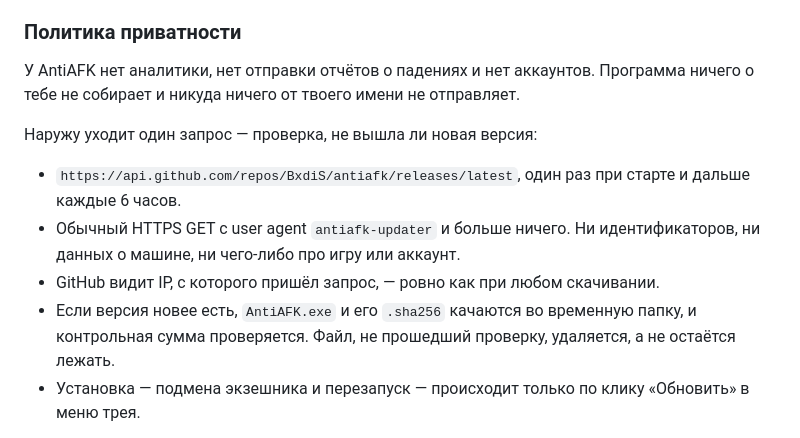
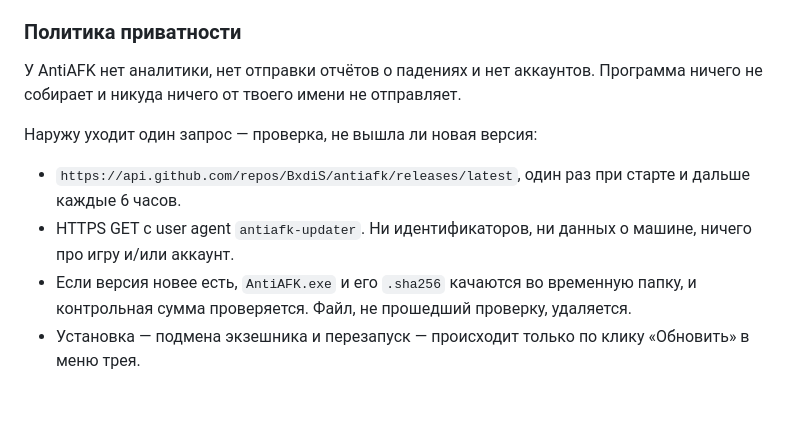
Before and after one commit to BxdiS/antiafk, a Markdown page: README.md, the part around the change. GitHub-like rendering; blank space fills up the shorter version.

```diff
--- a/README.md
+++ b/README.md
@@ -60,14 +60,13 @@ Free code signing provided by [SignPath.io](https://about.signpath.io/), certifi
 
 ### Политика приватности
 
-У AntiAFK нет аналитики, нет отправки отчётов о падениях и нет аккаунтов. Программа ничего о тебе не собирает и никуда ничего от твоего имени не отправляет.
+У AntiAFK нет аналитики, нет отправки отчётов о падениях и нет аккаунтов. Программа ничего не собирает и никуда ничего от твоего имени не отправляет.
 
 Наружу уходит один запрос — проверка, не вышла ли новая версия:
 
 - `https://api.github.com/repos/BxdiS/antiafk/releases/latest`, один раз при старте и дальше каждые 6 часов.
-- Обычный HTTPS GET с user agent `antiafk-updater` и больше ничего. Ни идентификаторов, ни данных о машине, ни чего-либо про игру или аккаунт.
-- GitHub видит IP, с которого пришёл запрос, — ровно как при любом скачивании.
-- Если версия новее есть, `AntiAFK.exe` и его `.sha256` качаются во временную папку, и контрольная сумма проверяется. Файл, не прошедший проверку, удаляется, а не остаётся лежать.
+- HTTPS GET с user agent `antiafk-updater`. Ни идентификаторов, ни данных о машине, ничего про игру и/или аккаунт.
+- Если версия новее есть, `AntiAFK.exe` и его `.sha256` качаются во временную папку, и контрольная сумма проверяется. Файл, не прошедший проверку, удаляется.
 - Установка — подмена экзешника и перезапуск — происходит только по клику «Обновить» в меню трея.
 
 В меню трея переключателя для неё нет. Помогает блокировка `api.github.com` на файрволе: ошибка уходит в лог, приложение работает дальше.
```
Also changed, not shown: README.en.md (+3 -4 lines).
